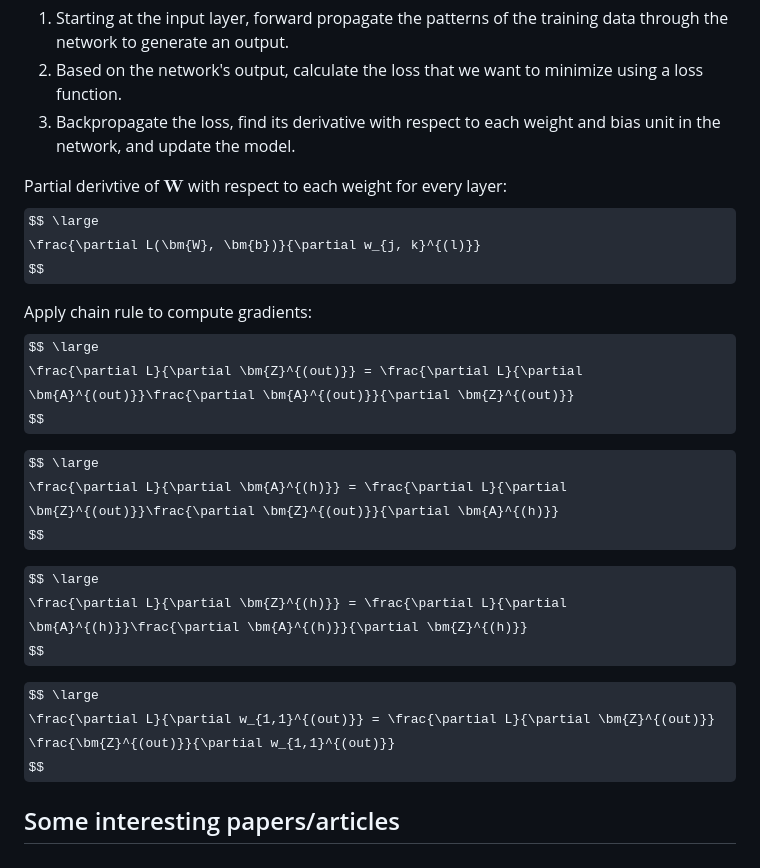
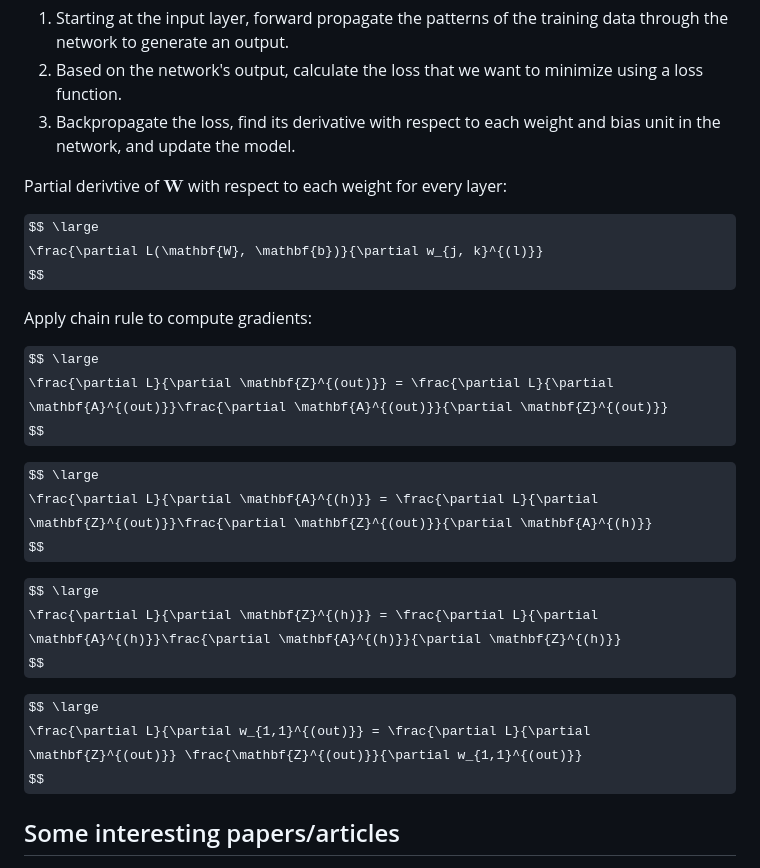
Before and after one commit to quantanty/ml-pytorch-sklearn-book, a Markdown page: notes/notes_chapter11.md, the part around the change. Rendered like a GitHub page; some formulas as TeX source.

```diff
--- a/notes/notes_chapter11.md
+++ b/notes/notes_chapter11.md
@@ -20,26 +20,28 @@ Summarize MLP learning procedure in three simple steps:
 3. Backpropagate the loss, find its derivative with respect to each weight and bias unit in the network, and update the model.
 
 
-Partial derivtive of $\bm{W}$ with respect to each weight for every layer:
+Partial derivtive of $\mathbf{W}$ with respect to each weight for every layer:
+
 $$ \large
-\frac{\partial L(\bm{W}, \bm{b})}{\partial w_{j, k}^{(l)}}
+\frac{\partial L(\mathbf{W}, \mathbf{b})}{\partial w_{j, k}^{(l)}}
 $$
 
 Apply chain rule to compute gradients:
+
 $$ \large
-\frac{\partial L}{\partial \bm{Z}^{(out)}} = \frac{\partial L}{\partial \bm{A}^{(out)}}\frac{\partial \bm{A}^{(out)}}{\partial \bm{Z}^{(out)}}
+\frac{\partial L}{\partial \mathbf{Z}^{(out)}} = \frac{\partial L}{\partial \mathbf{A}^{(out)}}\frac{\partial \mathbf{A}^{(out)}}{\partial \mathbf{Z}^{(out)}}
 $$
 
 $$ \large
-\frac{\partial L}{\partial \bm{A}^{(h)}} = \frac{\partial L}{\partial \bm{Z}^{(out)}}\frac{\partial \bm{Z}^{(out)}}{\partial \bm{A}^{(h)}}
+\frac{\partial L}{\partial \mathbf{A}^{(h)}} = \frac{\partial L}{\partial \mathbf{Z}^{(out)}}\frac{\partial \mathbf{Z}^{(out)}}{\partial \mathbf{A}^{(h)}}
 $$
 
 $$ \large
-\frac{\partial L}{\partial \bm{Z}^{(h)}} = \frac{\partial L}{\partial \bm{A}^{(h)}}\frac{\partial \bm{A}^{(h)}}{\partial \bm{Z}^{(h)}}
+\frac{\partial L}{\partial \mathbf{Z}^{(h)}} = \frac{\partial L}{\partial \mathbf{A}^{(h)}}\frac{\partial \mathbf{A}^{(h)}}{\partial \mathbf{Z}^{(h)}}
 $$
 
 $$ \large
-\frac{\partial L}{\partial w_{1,1}^{(out)}} = \frac{\partial L}{\partial \bm{Z}^{(out)}} \frac{\bm{Z}^{(out)}}{\partial w_{1,1}^{(out)}}
+\frac{\partial L}{\partial w_{1,1}^{(out)}} = \frac{\partial L}{\partial \mathbf{Z}^{(out)}} \frac{\mathbf{Z}^{(out)}}{\partial w_{1,1}^{(out)}}
 $$
 
 ## Some interesting papers/articles
```
